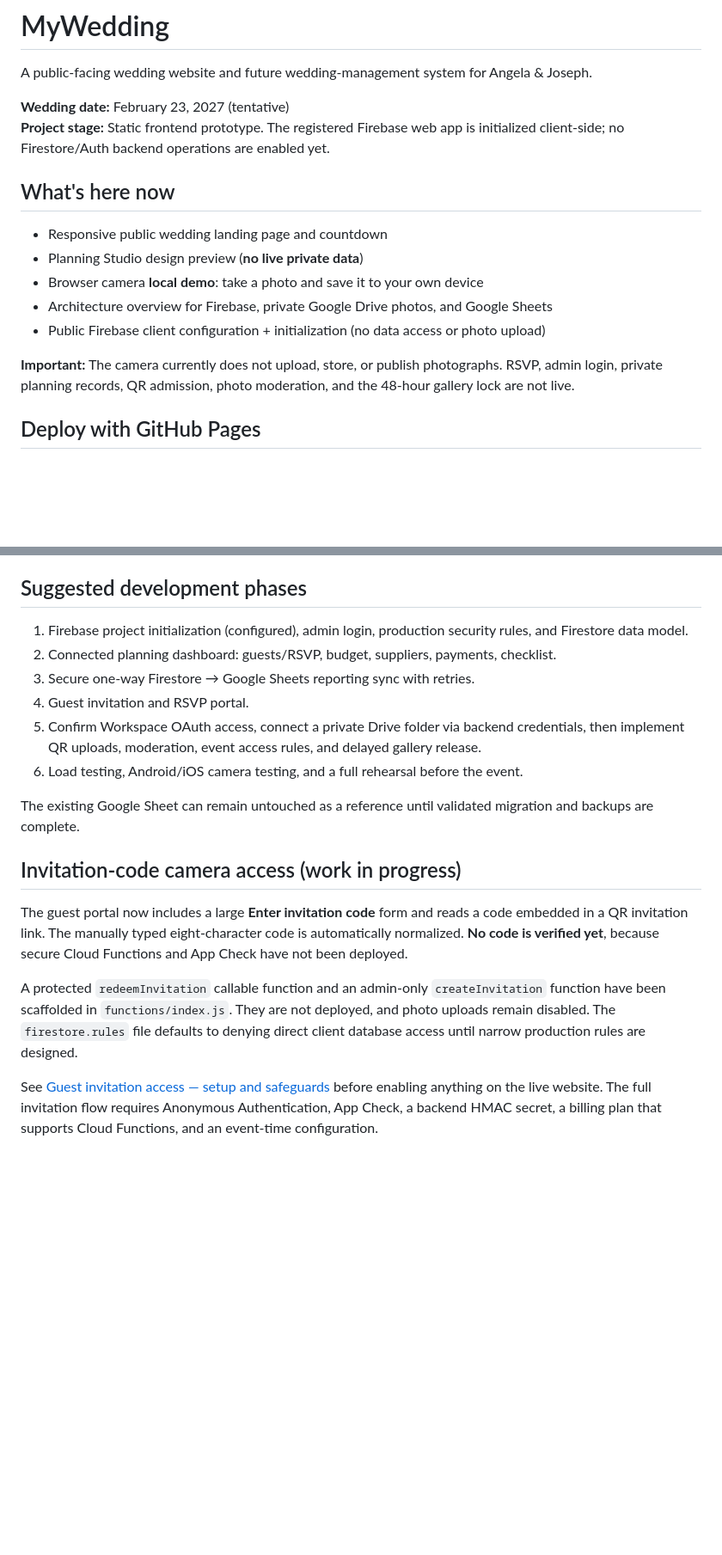
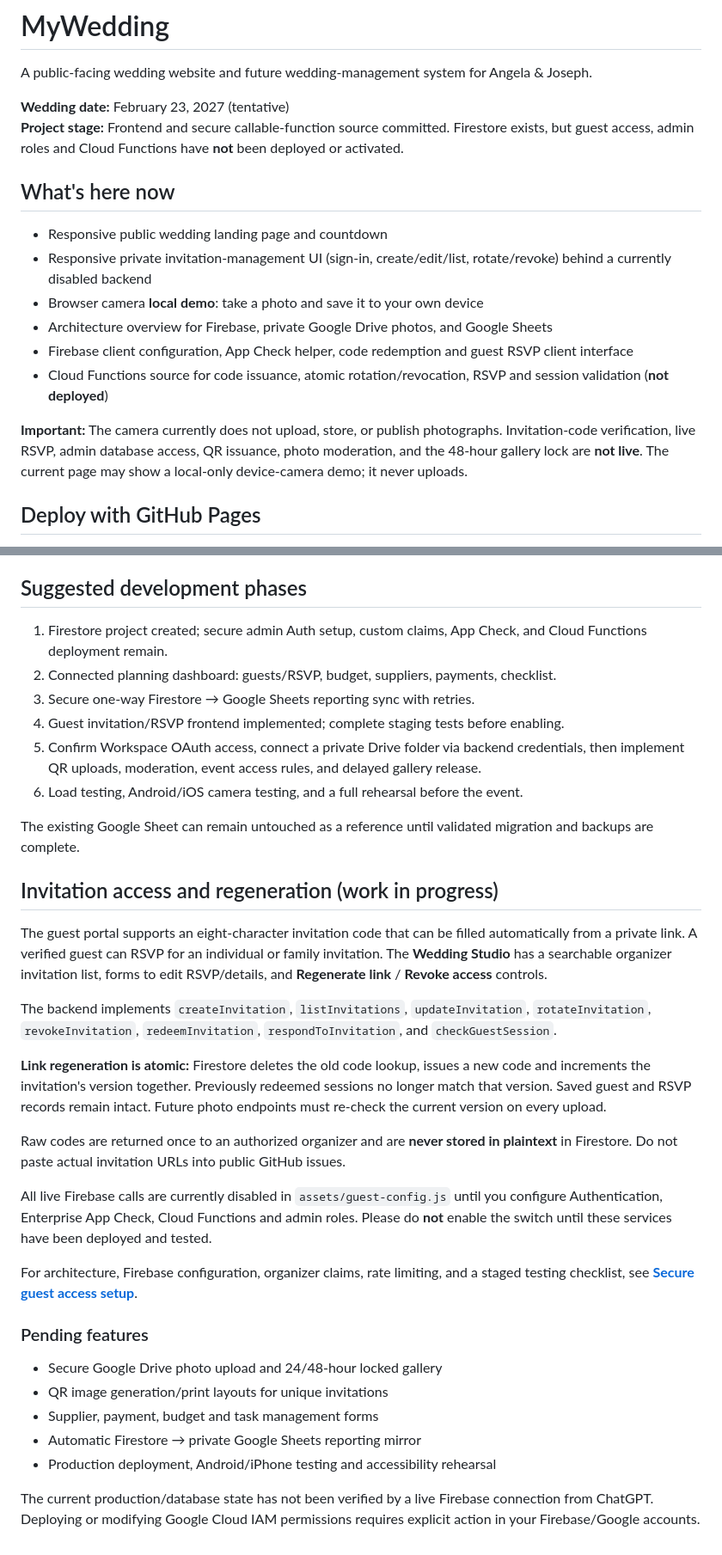
Before and after one commit to Dropnike21/MyWedding, a Markdown page: README.md, 2 parts joined by grey strips. Shown at 86% size. Drawn GitHub-style; blank space fills up the shorter version.

Commit message:
Update roadmap for revocable invitations and RSVP workflow

```diff
--- a/README.md
+++ b/README.md
@@ -3,17 +3,18 @@
 A public-facing wedding website and future wedding-management system for Angela & Joseph.
 
 **Wedding date:** February 23, 2027 (tentative)
-**Project stage:** Static frontend prototype. The registered Firebase web app is initialized client-side; no Firestore/Auth backend operations are enabled yet.
+**Project stage:** Frontend and secure callable-function source committed. Firestore exists, but guest access, admin roles and Cloud Functions have **not** been deployed or activated.
 
 ## What's here now
 
 - Responsive public wedding landing page and countdown
-- Planning Studio design preview (**no live private data**)
+- Responsive private invitation-management UI (sign-in, create/edit/list, rotate/revoke) behind a currently disabled backend
 - Browser camera **local demo**: take a photo and save it to your own device
 - Architecture overview for Firebase, private Google Drive photos, and Google Sheets
-- Public Firebase client configuration + initialization (no data access or photo upload)
+- Firebase client configuration, App Check helper, code redemption and guest RSVP client interface
+- Cloud Functions source for code issuance, atomic rotation/revocation, RSVP and session validation (**not deployed**)
 
-**Important:** The camera currently does not upload, store, or publish photographs. RSVP, admin login, private planning records, QR admission, photo moderation, and the 48-hour gallery lock are not live.
+**Important:** The camera currently does not upload, store, or publish photographs. Invitation-code verification, live RSVP, admin database access, QR issuance, photo moderation, and the 48-hour gallery lock are **not live**. The current page may show a local-only device-camera demo; it never uploads.
 
 ## Deploy with GitHub Pages
 
@@ -60,20 +61,36 @@ GitHub Pages can host this public static frontend on a free public repository. G
 
 ## Suggested development phases
 
-1. Firebase project initialization (configured), admin login, production security rules, and Firestore data model.
+1. Firestore project created; secure admin Auth setup, custom claims, App Check, and Cloud Functions deployment remain.
 2. Connected planning dashboard: guests/RSVP, budget, suppliers, payments, checklist.
 3. Secure one-way Firestore → Google Sheets reporting sync with retries.
-4. Guest invitation and RSVP portal.
+4. Guest invitation/RSVP frontend implemented; complete staging tests before enabling.
 5. Confirm Workspace OAuth access, connect a private Drive folder via backend credentials, then implement QR uploads, moderation, event access rules, and delayed gallery release.
 6. Load testing, Android/iOS camera testing, and a full rehearsal before the event.
 
 The existing Google Sheet can remain untouched as a reference until validated migration and backups are complete.
 
 
-## Invitation-code camera access (work in progress)
+## Invitation access and regeneration (work in progress)
 
-The guest portal now includes a large **Enter invitation code** form and reads a code embedded in a QR invitation link. The manually typed eight-character code is automatically normalized. **No code is verified yet**, because secure Cloud Functions and App Check have not been deployed.
+The guest portal supports an eight-character invitation code that can be filled automatically from a private link. A verified guest can RSVP for an individual or family invitation. The **Wedding Studio** has a searchable organizer invitation list, forms to edit RSVP/details, and **Regenerate link** / **Revoke access** controls.
 
-A protected `redeemInvitation` callable function and an admin-only `createInvitation` function have been scaffolded in `functions/index.js`. They are not deployed, and photo uploads remain disabled. The `firestore.rules` file defaults to denying direct client database access until narrow production rules are designed.
+The backend implements `createInvitation`, `listInvitations`, `updateInvitation`, `rotateInvitation`, `revokeInvitation`, `redeemInvitation`, `respondToInvitation`, and `checkGuestSession`.
 
-See [Guest invitation access — setup and safeguards](docs/guest-access.md) before enabling anything on the live website. The full invitation flow requires Anonymous Authentication, App Check, a backend HMAC secret, a billing plan that supports Cloud Functions, and an event-time configuration.
+**Link regeneration is atomic:** Firestore deletes the old code lookup, issues a new code and increments the invitation's version together. Previously redeemed sessions no longer match that version. Saved guest and RSVP records remain intact. Future photo endpoints must re-check the current version on every upload.
+
+Raw codes are returned once to an authorized organizer and are **never stored in plaintext** in Firestore. Do not paste actual invitation URLs into public GitHub issues.
+
+All live Firebase calls are currently disabled in `assets/guest-config.js` until you configure Authentication, Enterprise App Check, Cloud Functions and admin roles. Please do **not** enable the switch until these services have been deployed and tested.
+
+For architecture, Firebase configuration, organizer claims, rate limiting, and a staged testing checklist, see **[Secure guest access setup](docs/guest-access.md)**.
+
+### Pending features
+
+- Secure Google Drive photo upload and 24/48-hour locked gallery
+- QR image generation/print layouts for unique invitations
+- Supplier, payment, budget and task management forms
+- Automatic Firestore → private Google Sheets reporting mirror
+- Production deployment, Android/iPhone testing and accessibility rehearsal
+
+The current production/database state has not been verified by a live Firebase connection from ChatGPT. Deploying or modifying Google Cloud IAM permissions requires explicit action in your Firebase/Google accounts.
```
